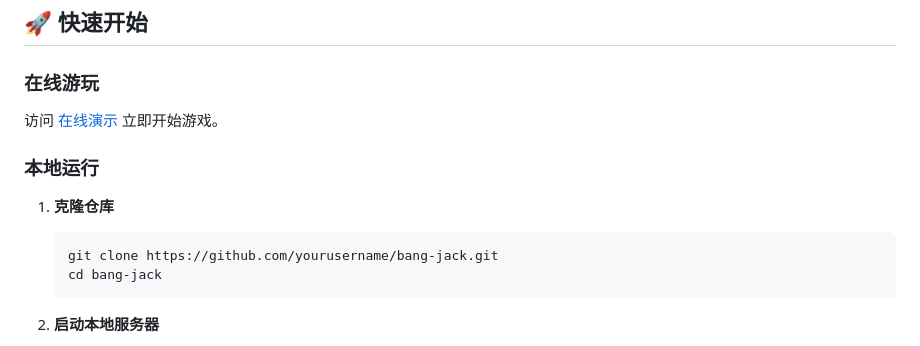
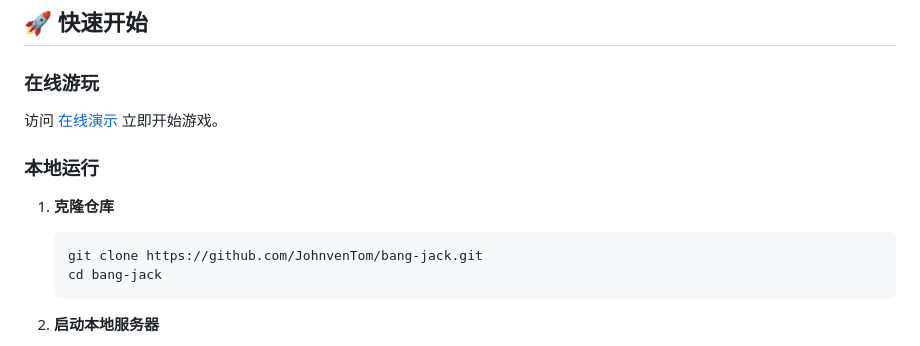
Before and after one commit to JohnvenTom/band_jack, a Markdown page: README.md, the part around one of its changes. Rendered like a GitHub page.

````diff
--- a/README.md
+++ b/README.md
@@ -136,7 +136,7 @@
 
 1. **克隆仓库**
    ```bash
-   git clone https://github.com/yourusername/bang-jack.git
+   git clone https://github.com/JohnvenTom/bang-jack.git
    cd bang-jack
    ```
 
````
Also changed, not shown: other parts of README.md (+1 -1 lines).
